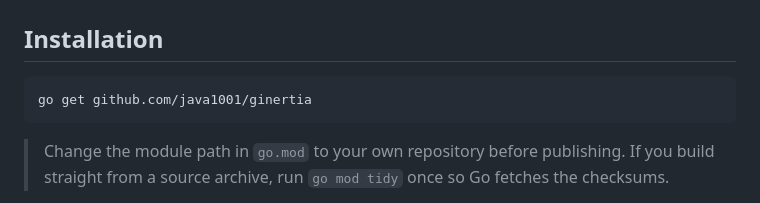
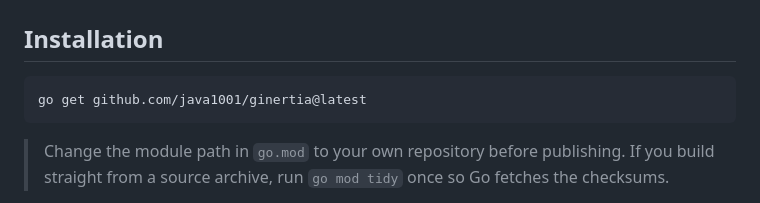
Before and after one commit to java1001/ginertia, a Markdown page: README.md, the part around the change. Rendered like a GitHub page.

````diff
--- a/README.md
+++ b/README.md
@@ -42,7 +42,7 @@ Tested with `@inertiajs/svelte` 3.8, Svelte 5, Vite 8, Gin 1.11 and Go 1.24.
 ## Installation
 
 ```bash
-go get github.com/java1001/ginertia
+go get github.com/java1001/ginertia@latest
 ```
 
 > Change the module path in `go.mod` to your own repository before publishing. If you build straight from a source archive, run `go mod tidy` once so Go fetches the checksums.
````
